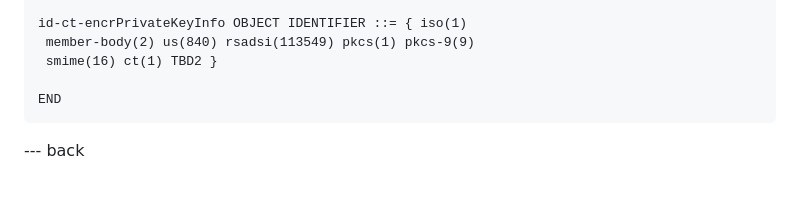
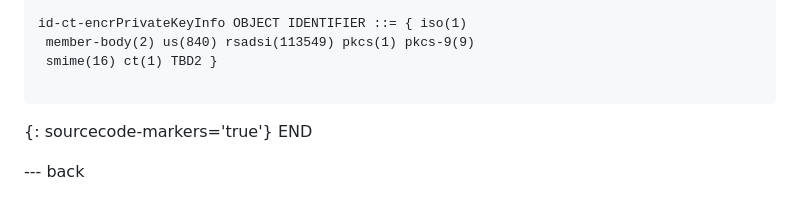
Before and after one commit to lamps-wg/pkcs8-PriKeyInfoCt, a Markdown page: draft-mandel-lamps-pkcs8-prikeyinfo-contenttypes.md, the part around the change. Rendered like a GitHub page.

Commit message:
Update ASN.1

```diff
--- a/draft-mandel-lamps-pkcs8-prikeyinfo-contenttypes.md
+++ b/draft-mandel-lamps-pkcs8-prikeyinfo-contenttypes.md
@@ -144,8 +144,10 @@ id-ct-encrPrivateKeyInfo OBJECT IDENTIFIER ::= { iso(1)
  member-body(2) us(840) rsadsi(113549) pkcs(1) pkcs-9(9)
  smime(16) ct(1) TBD2 }
 
+~~~
+{: sourcecode-markers='true'}
 END
-~~~
+
 --- back
 
 # Acknowledgments
```
